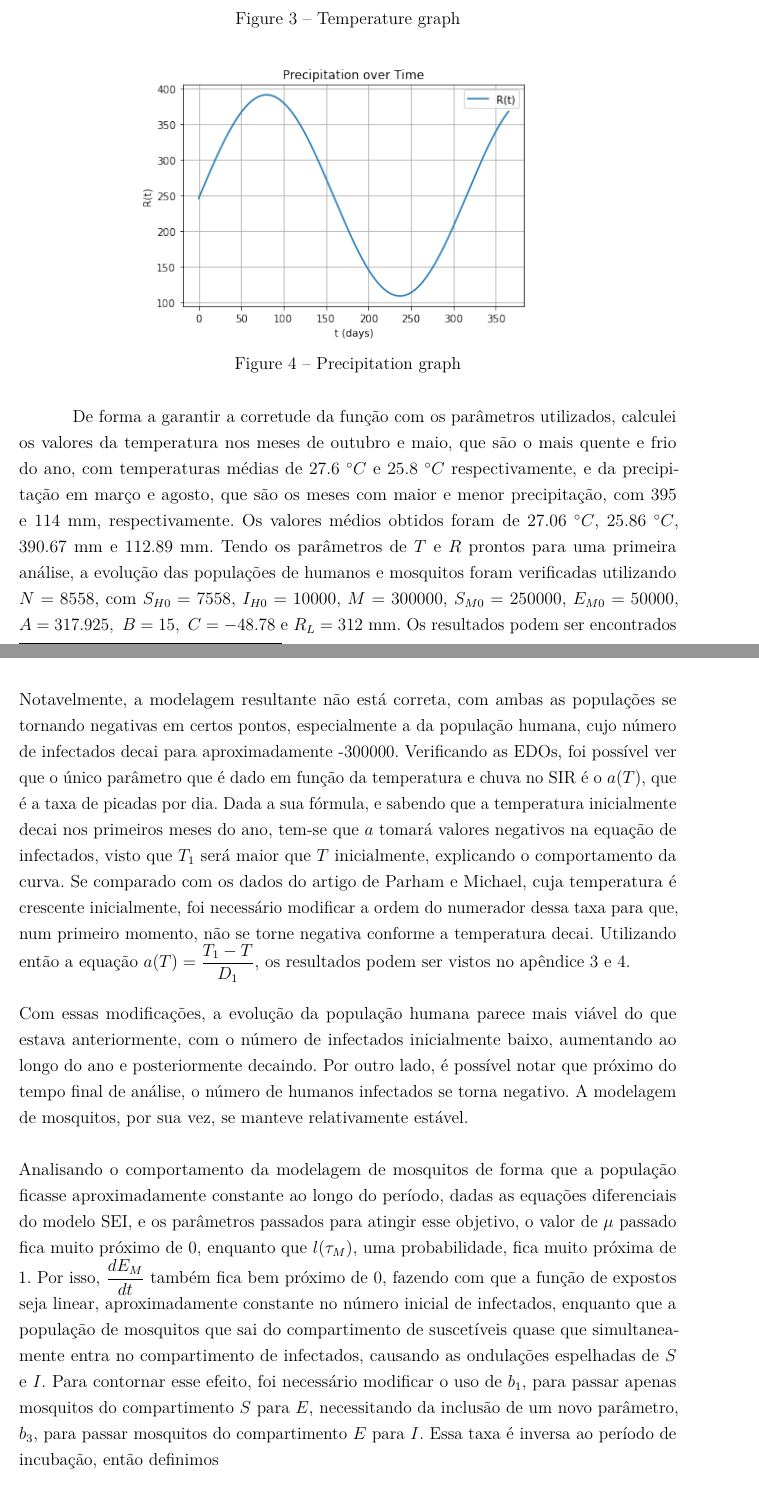
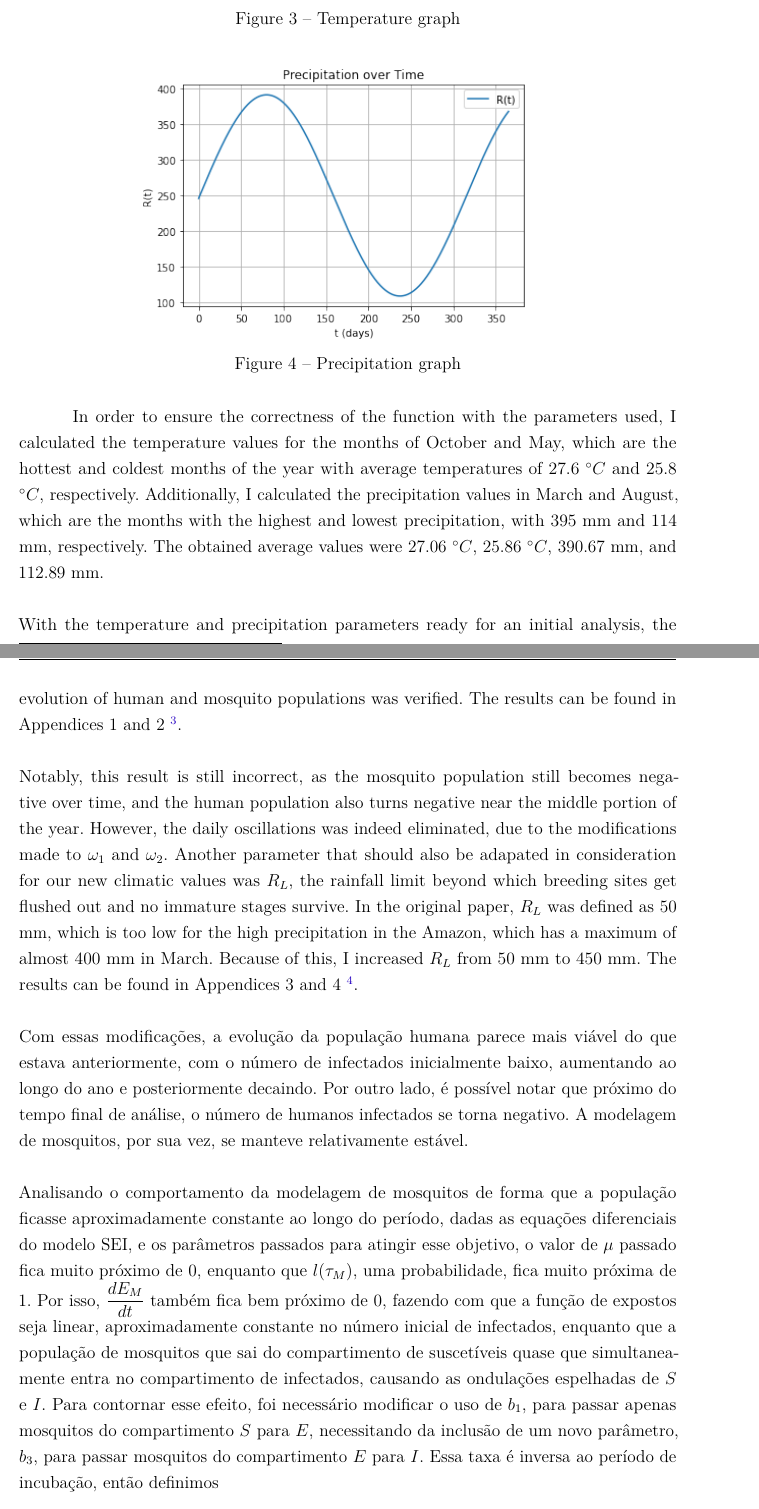
Before and after one commit to RaphaLevy/Undergraduate_Dissertation, a LaTeX thesis (tex_files/main.tex, which reads tex_files/resultados.tex): two parts of pages 22 and 23 of 59, joined at a grey line, cut so that both start at the same text. Compiled offline with pdfLaTeX.

Commit message:
Adds new results and apendices

```diff
--- a/tex_files/resultados.tex
+++ b/tex_files/resultados.tex
@@ -141,17 +141,38 @@ https://github.com/RaphaLevy/Undergraduate\_Dissertation/blob/main/
         \hbox{\hspace{6.5em} \includegraphics[scale=0.7] {THESIS-Grafico_da_Precipitacao.png}}
         \caption{Precipitation graph}
 \end{figure}
-De forma a garantir a corretude da função com os parâmetros utilizados, calculei os valores da temperatura nos meses de outubro e maio,
-que são o mais quente e frio do ano, com temperaturas médias de 27.6 $^\circ C$ e 25.8 $^\circ C$ respectivamente, e da precipitação em
-março e agosto, que são os meses com maior e menor precipitação, com 395 e 114 mm, respectivamente. Os valores médios obtidos foram de
-27.06 $^\circ C$, 25.86 $^\circ C$, 390.67 mm e 112.89 mm. Tendo os parâmetros de $T$ e $R$ prontos para uma primeira análise, a evolução
-das populações de humanos e mosquitos foram verificadas utilizando $N=8558$,
-com $S_{H0} = 7558$, $I_{H0} = 10000$, $M= 300000$, $S_{M0}=250000$, $E_{M0} = 50000$, $A = 317.925, \ B = 15, \ C = -48.78$ e $R_L = 312 \ \text{mm}$.
-Os resultados podem ser encontrados no Apêndice 1 e 2 \footnote{A elaboração dos gráficos acima pode ser encontrada em
-\\
-https://github.com/RaphaLevy/TCC/blob/main/old/Testa\_Infectados\_Humanos.ipynb}.
+In order to ensure the correctness of the function
+with the parameters used, I calculated the temperature
+values for the months of October and May, which are the
+hottest and coldest months of the year with average
+temperatures of 27.6 $^\circ C$ and 25.8 $^\circ C$, respectively.
+Additionally, I calculated the precipitation values in March
+and August, which are the months with the highest and lowest
+precipitation, with 395 mm and 114 mm, respectively.
+The obtained average values were 27.06 $^\circ C$, 25.86 $^\circ C$,
+390.67 mm, and 112.89 mm.
+\\\\With the temperature and precipitation parameters ready for an
+initial analysis, the evolution of human and mosquito populations
+was verified.
+The results can be found in Appendices 1 and 2
+\footnote{The development of the graphs above can be found at
+https://github.com/RaphaLevy/Undergraduate\_Dissertation/blob/main/
+\\modeling\_files/Adapting\_T\_and\_R.ipynb.}.
 \\\\
-Notavelmente, a modelagem resultante não está correta, com ambas as populações se tornando negativas em certos pontos, especialmente a da população humana, cujo número de infectados decai para aproximadamente -300000. Verificando as EDOs, foi possível ver que o único parâmetro que é dado em função da temperatura e chuva no SIR é o $a(T)$, que é a taxa de picadas por dia. Dada a sua fórmula, e sabendo que a temperatura inicialmente decai nos primeiros meses do ano, tem-se que $a$ tomará valores negativos na equação de infectados, visto que $T_1$ será maior que $T$ inicialmente, explicando o comportamento da curva. Se comparado com os dados do artigo de Parham e Michael, cuja temperatura é crescente inicialmente, foi necessário modificar a ordem do numerador dessa taxa para que, num primeiro momento, não se torne negativa conforme a temperatura decai. Utilizando então a equação $a(T) = \dfrac{T_1-T}{D_1}$, os resultados podem ser vistos no apêndice 3 e 4.
+Notably, this result is still incorrect, as the mosquito population
+still becomes negative over time, and the human population also turns negative
+near the middle portion of the year.
+However, the daily oscillations
+was indeed eliminated, due to the modifications made to $\omega_1$ and $\omega_2$.
+Another parameter that should also be adapated in consideration for our new climatic
+values was $R_L$, the rainfall limit beyond which breeding sites get flushed out and no
+immature stages survive. In the original paper, $R_L$ was defined as 50 mm, which is
+too low for the high precipitation in the Amazon, which has a maximum of almost
+400 mm in March. Because of this, I increased $R_L$ from 50 mm to 450 mm.
+The results can be found in Appendices 3 and 4
+\footnote{The development of the graphs above can be found at
+https://github.com/RaphaLevy/Undergraduate\_Dissertation/blob/main/
+\\modeling\_files/Adapting\_T\_and\_R.ipynb.}.
 \\\\
 Com essas modificações, a evolução da população humana parece mais viável do que estava anteriormente, com o número de infectados inicialmente baixo,
 aumentando ao longo do ano e posteriormente decaindo. Por outro lado, é possível notar que próximo do tempo final de análise, o número de humanos
```
Also changed, not shown: tex_files/main.tex (+12 -12 lines), Dissertation.pdf, tex_files/resultados.tex (2 more changed lines).
